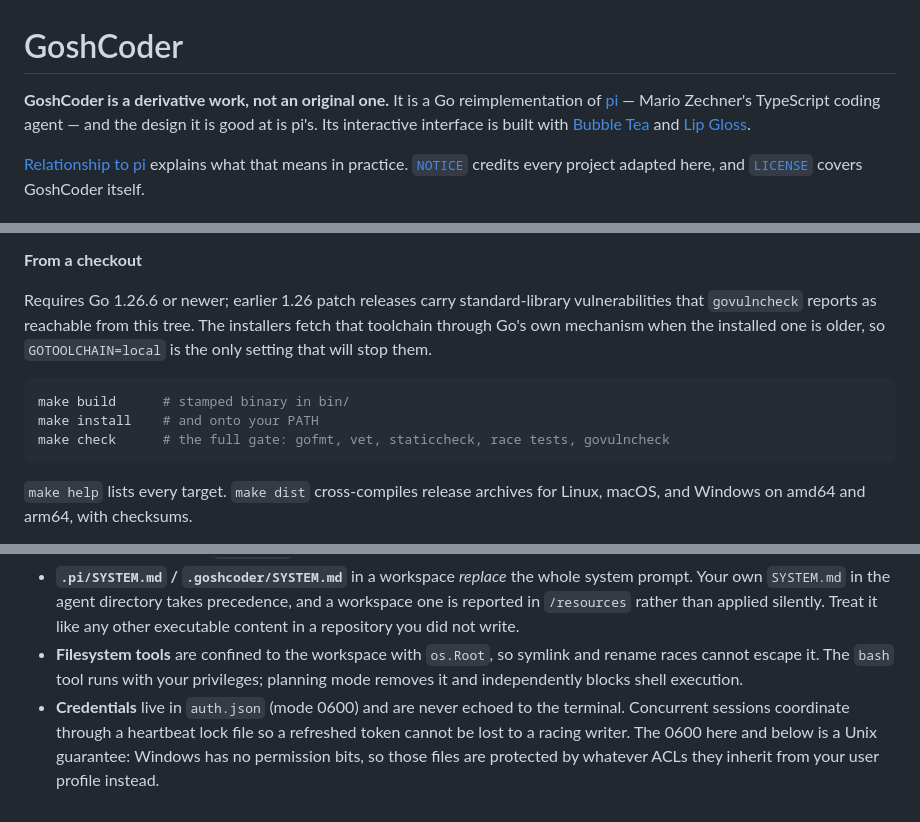
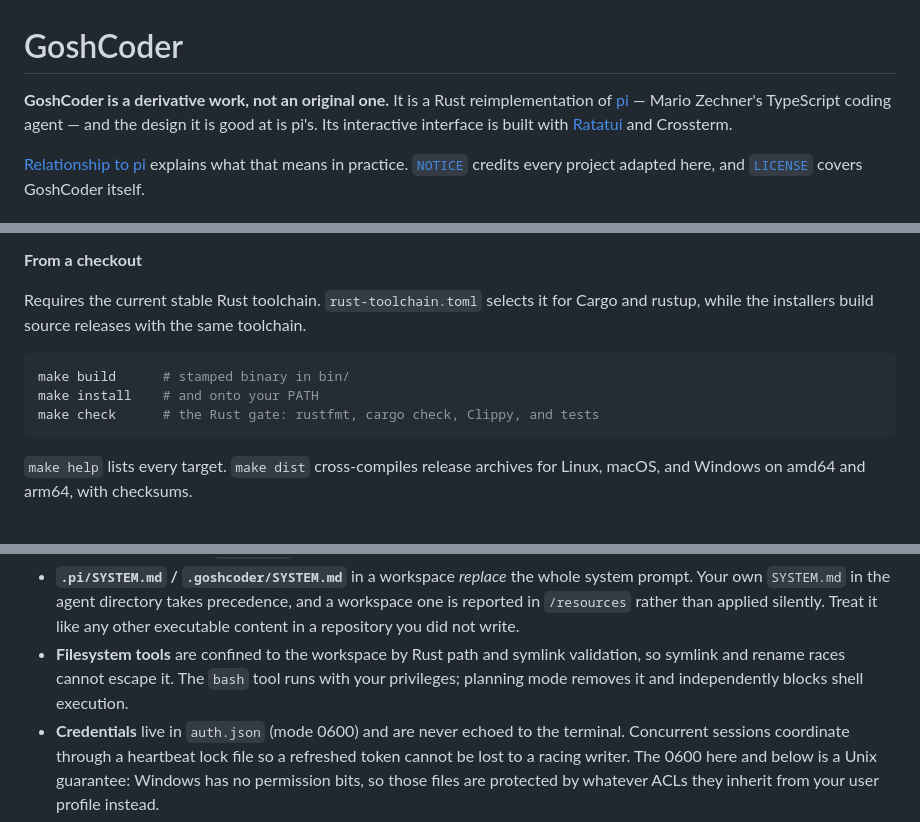
Before and after one commit to goshitsarch-eng/GoshCoder, a Markdown page: README.md, 3 parts joined by grey strips. Rendered like a GitHub page.

````diff
--- a/README.md
+++ b/README.md
@@ -1,11 +1,10 @@
 # GoshCoder
 
-**GoshCoder is a derivative work, not an original one.** It is a Go
+**GoshCoder is a derivative work, not an original one.** It is a Rust
 reimplementation of [pi](https://github.com/earendil-works/pi) — Mario
 Zechner's TypeScript coding agent — and the design it is good at is pi's.
 Its interactive interface is built with
-[Bubble Tea](https://github.com/charmbracelet/bubbletea) and
-[Lip Gloss](https://github.com/charmbracelet/lipgloss).
+[Ratatui](https://ratatui.rs/) and Crossterm.
 
 [Relationship to pi](#relationship-to-pi) explains what that means in
 practice. [`NOTICE`](NOTICE) credits every project adapted here, and
@@ -67,15 +66,14 @@ location, `--version <tag>` to pin a release, `--from-source` to always compile,
 
 **From a checkout**
 
-Requires Go 1.26.6 or newer; earlier 1.26 patch releases carry standard-library
-vulnerabilities that `govulncheck` reports as reachable from this tree. The
-installers fetch that toolchain through Go's own mechanism when the installed
-one is older, so `GOTOOLCHAIN=local` is the only setting that will stop them.
+Requires the current stable Rust toolchain. `rust-toolchain.toml` selects it
+for Cargo and rustup, while the installers build source releases with the same
+toolchain.
 
 ```sh
 make build      # stamped binary in bin/
 make install    # and onto your PATH
-make check      # the full gate: gofmt, vet, staticcheck, race tests, govulncheck
+make check      # the Rust gate: rustfmt, cargo check, Clippy, and tests
 ```
 
 `make help` lists every target. `make dist` cross-compiles release archives for
@@ -407,8 +408,9 @@ boundary matters:
   system prompt. Your own `SYSTEM.md` in the agent directory takes precedence,
   and a workspace one is reported in `/resources` rather than applied silently.
   Treat it like any other executable content in a repository you did not write.
-- **Filesystem tools** are confined to the workspace with `os.Root`, so symlink
-  and rename races cannot escape it. The `bash` tool runs with your privileges;
+- **Filesystem tools** are confined to the workspace by Rust path and symlink
+  validation, so symlink and rename races cannot escape it. The `bash` tool
+  runs with your privileges;
   planning mode removes it and independently blocks shell execution.
 - **Credentials** live in `auth.json` (mode 0600) and are never echoed to the
   terminal. Concurrent sessions coordinate through a heartbeat lock file so a
````
Also changed, not shown: other parts of README.md (+34 -31 lines).
